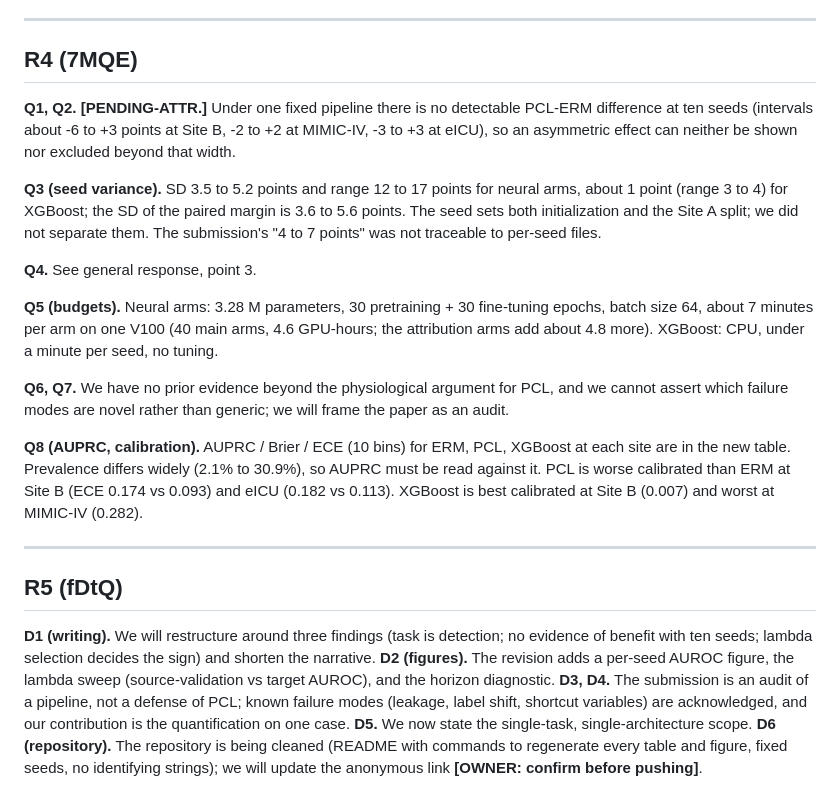
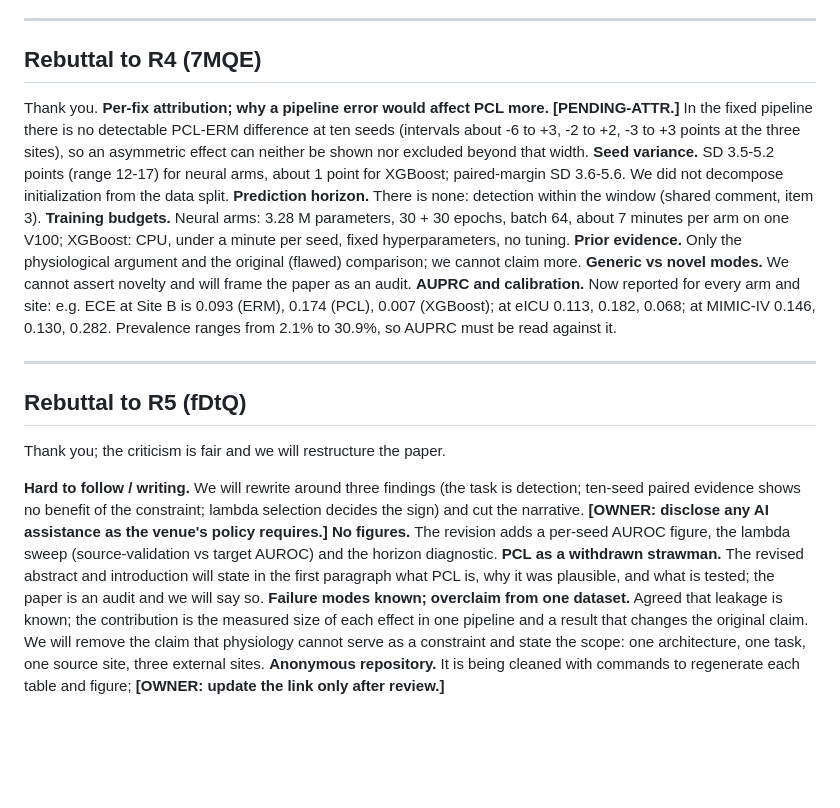
Before and after one commit to Nikhilodeon1/deadpcl, a Markdown page: rebuttal/drafts/AUTHOR_RESPONSES_DRAFT.md, the part around one of its changes. Rendered like a GitHub page; blank space fills up the shorter version.

Commit message:
rebuttal: author response draft v2 (per-review rebuttals against the actual reviews)
Co-Authored-By: Claude Sonnet 5.5 <noreply@anthropic.com>

```diff
--- a/rebuttal/drafts/AUTHOR_RESPONSES_DRAFT.md
+++ b/rebuttal/drafts/AUTHOR_RESPONSES_DRAFT.md
@@ -160,35 +165,31 @@ gap in the naive comparison, which is unstable when the denominator is near zero
 
 ---
 
-## R4 (7MQE)
+## Rebuttal to R4 (7MQE)
 
-**Q1, Q2.** **[PENDING-ATTR.]** Under one fixed pipeline there is no detectable PCL-ERM difference at ten seeds (intervals
-about -6 to +3 points at Site B, -2 to +2 at MIMIC-IV, -3 to +3 at eICU), so an asymmetric effect can neither be shown nor excluded beyond that width.
-
-**Q3 (seed variance).** SD 3.5 to 5.2 points and range 12 to 17 points for neural arms, about 1 point (range 3 to 4) for XGBoost;
-the SD of the paired margin is 3.6 to 5.6 points. The seed sets both initialization and the Site A split; we did not separate them.
-The submission's "4 to 7 points" was not traceable to per-seed files.
-
-**Q4.** See general response, point 3.
-
-**Q5 (budgets).** Neural arms: 3.28 M parameters, 30 pretraining + 30 fine-tuning epochs, batch size 64, about 7 minutes per arm on
-one V100 (40 main arms, 4.6 GPU-hours; the attribution arms add about 4.8 more). XGBoost: CPU, under a minute per seed, no tuning.
-
-**Q6, Q7.** We have no prior evidence beyond the physiological argument for PCL, and we cannot assert which failure modes are novel
-rather than generic; we will frame the paper as an audit.
-
-**Q8 (AUPRC, calibration).** AUPRC / Brier / ECE (10 bins) for ERM, PCL, XGBoost at each site are in the new table. Prevalence
-differs widely (2.1% to 30.9%), so AUPRC must be read against it. PCL is worse calibrated than ERM at Site B (ECE 0.174 vs 0.093)
-and eICU (0.182 vs 0.113). XGBoost is best calibrated at Site B (0.007) and worst at MIMIC-IV (0.282).
+Thank you. **Per-fix attribution; why a pipeline error would affect PCL more.** **[PENDING-ATTR.]** In the fixed pipeline there is
+no detectable PCL-ERM difference at ten seeds (intervals about -6 to +3, -2 to +2, -3 to +3 points at the three sites), so an
+asymmetric effect can neither be shown nor excluded beyond that width. **Seed variance.** SD 3.5-5.2 points (range 12-17) for
+neural arms, about 1 point for XGBoost; paired-margin SD 3.6-5.6. We did not decompose initialization from the data split.
+**Prediction horizon.** There is none: detection within the window (shared comment, item 3). **Training budgets.** Neural arms:
+3.28 M parameters, 30 + 30 epochs, batch 64, about 7 minutes per arm on one V100; XGBoost: CPU, under a minute per seed, fixed
+hyperparameters, no tuning. **Prior evidence.** Only the physiological argument and the original (flawed) comparison; we cannot
+claim more. **Generic vs novel modes.** We cannot assert novelty and will frame the paper as an audit.
+**AUPRC and calibration.** Now reported for every arm and site: e.g. ECE at Site B is 0.093 (ERM), 0.174 (PCL), 0.007 (XGBoost); at
+eICU 0.113, 0.182, 0.068; at MIMIC-IV 0.146, 0.130, 0.282. Prevalence ranges from 2.1% to 30.9%, so AUPRC must be read against it.
 
 ---
 
-## R5 (fDtQ)
+## Rebuttal to R5 (fDtQ)
 
-**D1 (writing).** We will restructure around three findings (task is detection; no evidence of benefit with ten seeds; lambda
-selection decides the sign) and shorten the narrative. **D2 (figures).** The revision adds a per-seed AUROC figure, the lambda
-sweep (source-validation vs target AUROC), and the horizon diagnostic. **D3, D4.** The submission is an audit of a pipeline, not
-a defense of PCL; known failure modes (leakage, label shift, shortcut variables) are acknowledged, and our contribution is the
-quantification on one case. **D5.** We now state the single-task, single-architecture scope. **D6 (repository).** The repository is
-being cleaned (README with commands to regenerate every table and figure, fixed seeds, no identifying strings); we will update the
-anonymous link **[OWNER: confirm before pushing]**.
+Thank you; the criticism is fair and we will restructure the paper.
+
+**Hard to follow / writing.** We will rewrite around three findings (the task is detection; ten-seed paired evidence shows no benefit
+of the constraint; lambda selection decides the sign) and cut the narrative. **[OWNER: disclose any AI assistance as the venue's
+policy requires.]** **No figures.** The revision adds a per-seed AUROC figure, the lambda sweep (source-validation vs target
+AUROC) and the horizon diagnostic. **PCL as a withdrawn strawman.** The revised abstract and introduction will state in the first
+paragraph what PCL is, why it was plausible, and what is tested; the paper is an audit and we will say so. **Failure modes known;
+overclaim from one dataset.** Agreed that leakage is known; the contribution is the measured size of each effect in one pipeline and
+a result that changes the original claim. We will remove the claim that physiology cannot serve as a constraint and state the scope:
+one architecture, one task, one source site, three external sites. **Anonymous repository.** It is being cleaned with commands to
+regenerate each table and figure; **[OWNER: update the link only after review.]**
```
Also changed, not shown: other parts of rebuttal/drafts/AUTHOR_RESPONSES_DRAFT.md (+119 -114 lines).
